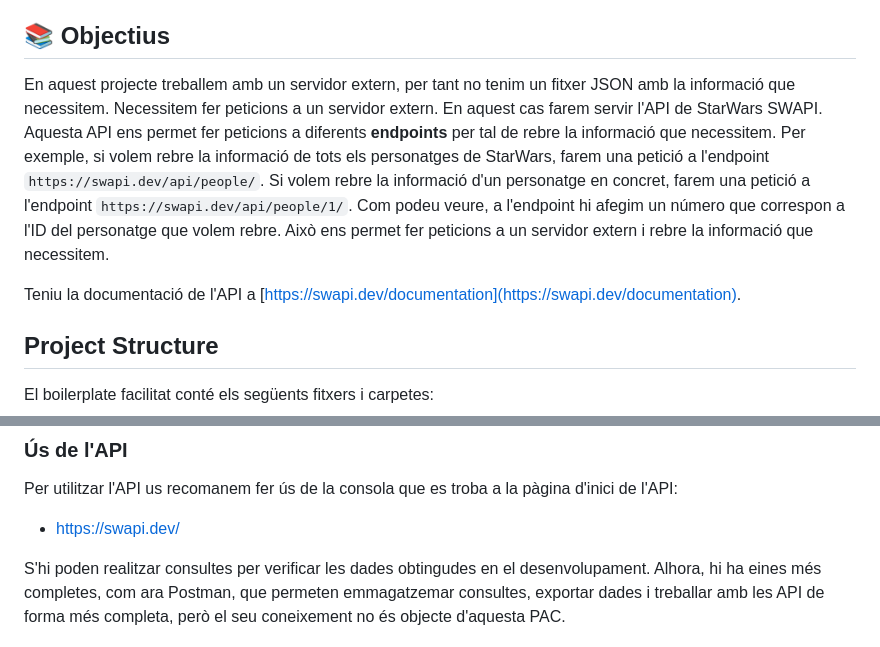
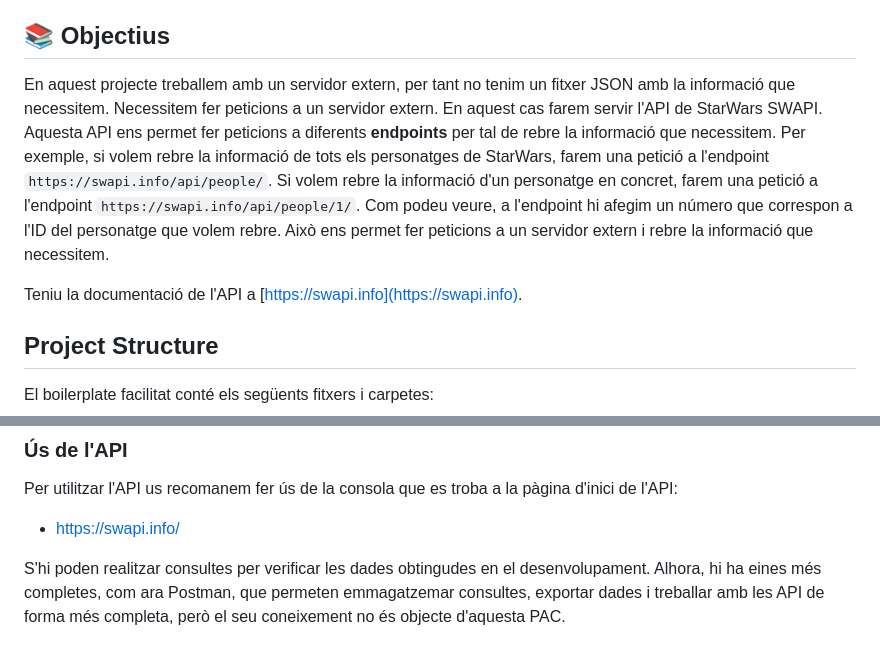
Before and after one commit to prosfp/Act6_APIs_i_GestioAs-ncrona, a Markdown page: README.md, 2 parts joined by grey strips. Rendered like a GitHub page.

```diff
--- a/README.md
+++ b/README.md
@@ -4,9 +4,9 @@ Aquest projecte te la finalitat de començar a treballar amb APIs i fer peticion
 
 ## :books: Objectius
 
-En aquest projecte treballem amb un servidor extern, per tant no tenim un fitxer JSON amb la informació que necessitem. Necessitem fer peticions a un servidor extern. En aquest cas farem servir l'API de StarWars SWAPI. Aquesta API ens permet fer peticions a diferents **endpoints** per tal de rebre la informació que necessitem. Per exemple, si volem rebre la informació de tots els personatges de StarWars, farem una petició a l'endpoint `https://swapi.dev/api/people/`. Si volem rebre la informació d'un personatge en concret, farem una petició a l'endpoint `https://swapi.dev/api/people/1/`. Com podeu veure, a l'endpoint hi afegim un número que correspon a l'ID del personatge que volem rebre. Això ens permet fer peticions a un servidor extern i rebre la informació que necessitem.
+En aquest projecte treballem amb un servidor extern, per tant no tenim un fitxer JSON amb la informació que necessitem. Necessitem fer peticions a un servidor extern. En aquest cas farem servir l'API de StarWars SWAPI. Aquesta API ens permet fer peticions a diferents **endpoints** per tal de rebre la informació que necessitem. Per exemple, si volem rebre la informació de tots els personatges de StarWars, farem una petició a l'endpoint `https://swapi.info/api/people/`. Si volem rebre la informació d'un personatge en concret, farem una petició a l'endpoint `https://swapi.info/api/people/1/`. Com podeu veure, a l'endpoint hi afegim un número que correspon a l'ID del personatge que volem rebre. Això ens permet fer peticions a un servidor extern i rebre la informació que necessitem.
 
-Teniu la documentació de l'API a [https://swapi.dev/documentation](https://swapi.dev/documentation).
+Teniu la documentació de l'API a [https://swapi.info](https://swapi.info).
 
 ## Project Structure
 
@@ -90,7 +90,7 @@ El mètode .json() retorna una promesa que en cas d'èxit acabarà sent un parsi
 
 Per utilitzar l'API us recomanem fer ús de la consola que es troba a la pàgina d'inici de l'API:
 
-- https://swapi.dev/
+- https://swapi.info/
 
 S'hi poden realitzar consultes per verificar les dades obtingudes en el desenvolupament. Alhora, hi ha eines més completes, com ara Postman, que permeten emmagatzemar consultes, exportar dades i treballar amb les API de forma més completa, però el seu coneixement no és objecte d'aquesta PAC.
 
```
Also changed, not shown: other parts of README.md (+11 -11 lines).
